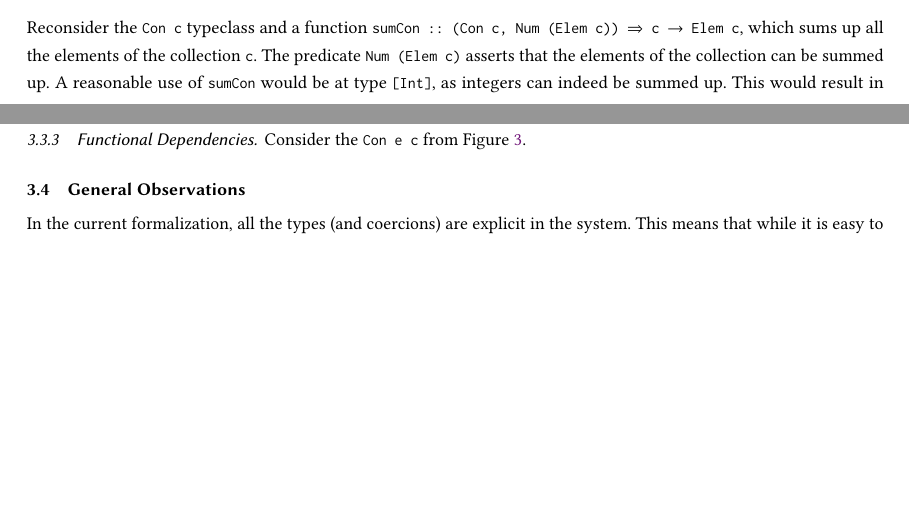
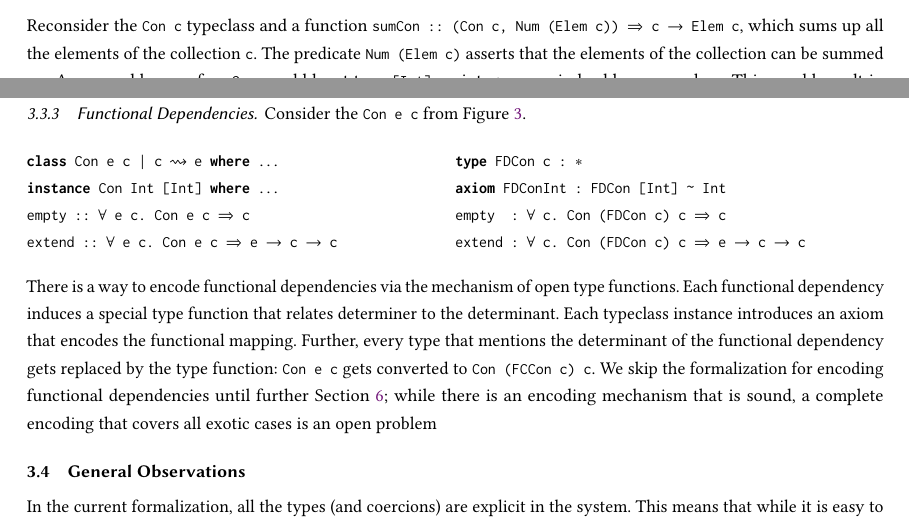
Before and after one commit to fxdpntthm/comp-exam, a LaTeX paper (report/comp.tex): two parts of pages 17 and 19 of 29, joined at a grey line, cut so that both start at the same text, the shorter picture padded with empty space. Compiled offline with pdfLaTeX.

Commit message:
- Fundep elaboration - Change title

```diff
--- a/report/comp.tex
+++ b/report/comp.tex
@@ -6,7 +6,7 @@
 
 \usepackage{comp}
 
-\title{Practical Functional Programming in \SFC and its extensions}
+\title{Practical Functional Programming with \SFC and its extensions}
 % \subtitle{Extensions to System F}
 
 \author{Apoorv Ingle}
@@ -1145,6 +1143,26 @@ We can derive a coercion !Int ~ Bool! if we are not careful enough on how we use
 
 \subsubsection{Functional Dependencies}\label{sec:fc-encodes-fundeps}
 Consider the !Con e c! from \pref{fig:tc-collection-fd}.
+
+\begin{minipage}[ht]{0.5\linewidth}
+\begin{code}
+class Con e c | c ~> e where ...
+instance Con Int [Int] where ...
+empty :: FORALL e c. Con e c => c
+extend :: FORALL e c. Con e c => e -> c -> c
+\end{code}
+\end{minipage}%
+\begin{minipage}[ht]{0.5\linewidth}
+\begin{code}
+type FDCon c : *
+axiom FDConInt : FDCon [Int] ~ Int
+empty  : FORALL c. Con (FDCon c) c => c
+extend : FORALL c. Con (FDCon c) c => e -> c -> c
+\end{code}
+\end{minipage}
+
+There is a way to encode functional dependencies via the mechanism of open type functions. Each functional dependency induces a special type function that relates determiner to the determinant. Each typeclass instance introduces an axiom that encodes the functional mapping. Further, every type that mentions the determinant of the functional dependency gets replaced by the type function: !Con e c! gets converted to !Con (FCCon c) c!.
+We skip the formalization for encoding functional dependencies until further \pref{sec:conclusion}; while there is an encoding mechanism that is sound, a complete encoding that covers all exotic cases is an open problem
 
 \subsection{General Observations}
 In the current formalization, all the types (and coercions) are explicit in the system. This means that while it is easy to design and implement a machine checker to check its well-formedness, it is difficult for humans to read and understand it. It would be worth while to investigate if, as an optimization step, the explicit coercions can be elided and then by means of type inference they could be reconstructed, albeit the intension of \SFC is to be used as core language, and general programmers would never have to read the verbose code. We call the system with implicit coercion calculus, \SFCi. The key difference between \SFC and \SFCi is that where ever \SFC has a coercion type $\Co$ of kind $\tau\sim\tau'$, \SFCi only gives the equality kind in curly braces $\tau\sim\tau'$. Hence, for terms
```
Also changed, not shown: report/comp.tex (4 more changed lines).
